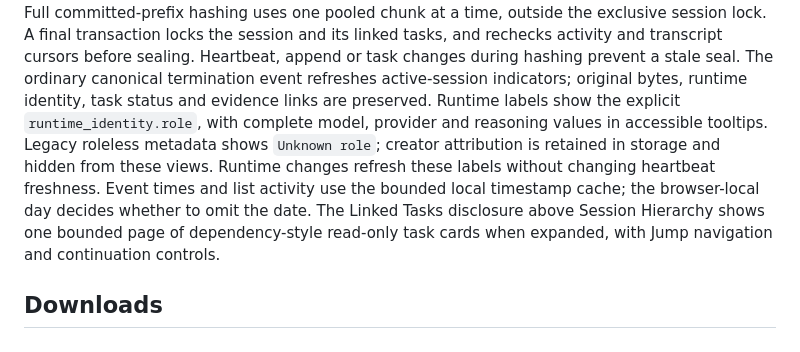
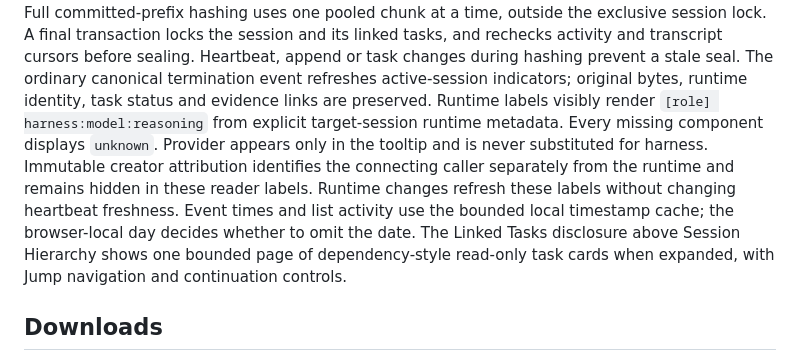
Before and after one commit to Sornaensis/hmem, a Markdown page: docs/reference/session-explorer.md, the part around the change. Drawn GitHub-style.

Commit message:
Document complete visible runtime identity labels

```diff
--- a/docs/reference/session-explorer.md
+++ b/docs/reference/session-explorer.md
@@ -118,11 +118,12 @@ session and its linked tasks, and rechecks activity and transcript cursors befor
 sealing. Heartbeat, append or task changes during hashing prevent a stale seal.
 The ordinary canonical termination event refreshes active-session indicators;
 original bytes, runtime identity, task status and evidence links are preserved.
-Runtime labels show the explicit `runtime_identity.role`, with complete model,
-provider and reasoning values in accessible tooltips. Legacy roleless metadata
-shows `Unknown role`; creator attribution is retained in storage and hidden from
-these views. Runtime changes refresh these labels without changing heartbeat
-freshness. Event times and list activity use the bounded local timestamp cache; the browser-local day decides
+Runtime labels visibly render `[role] harness:model:reasoning` from explicit
+target-session runtime metadata. Every missing component displays `unknown`.
+Provider appears only in the tooltip and is never substituted for harness.
+Immutable creator attribution identifies the connecting caller separately from
+the runtime and remains hidden in these reader labels. Runtime changes refresh
+these labels without changing heartbeat freshness. Event times and list activity use the bounded local timestamp cache; the browser-local day decides
 whether to omit the date. The Linked Tasks disclosure above Session Hierarchy
 shows one bounded page of dependency-style read-only task cards when expanded,
 with Jump navigation and continuation controls.
```
